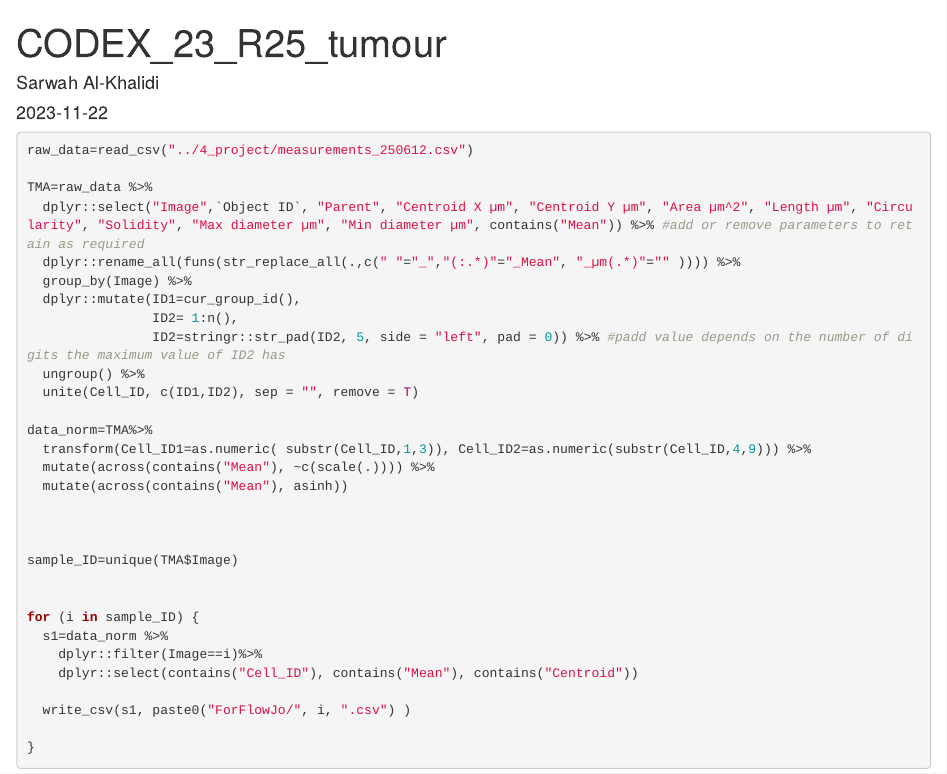
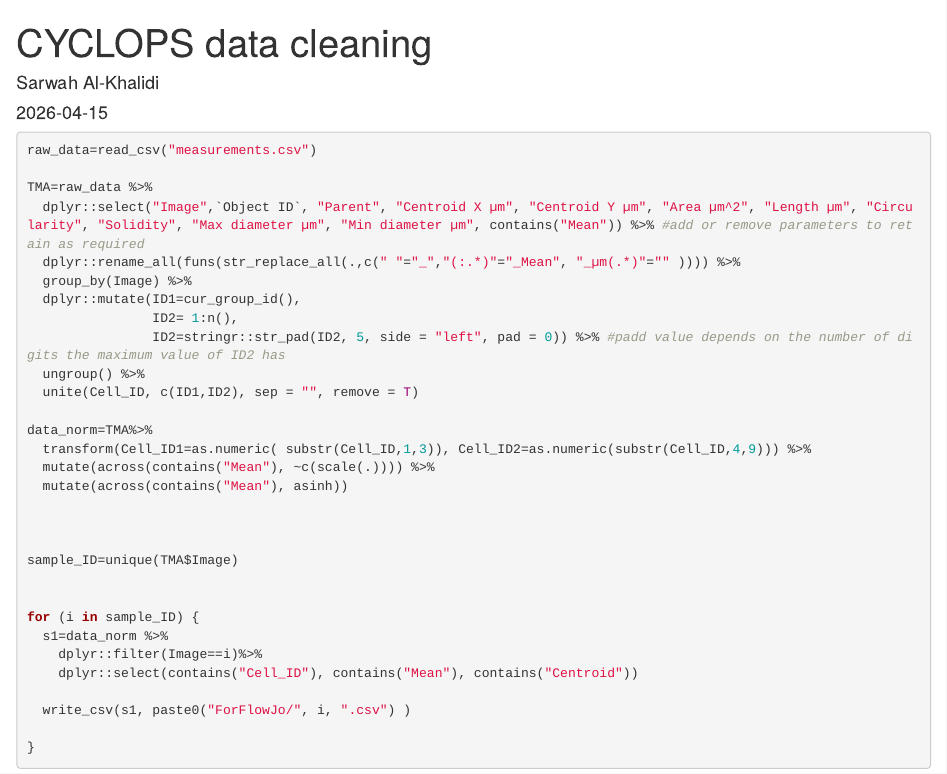
Before and after one commit to alkhalidis/CYCLOPS, an R Markdown document (Cell LDA phenotyping/Data_cleaning.Rmd): the page in a window 1100 px wide, from its top. Rendered offline with R 4.5, knitr and Pandoc, with nearby package versions; the code chunks are not run, so their results and figures are left out.

Commit message:
Update and rename Data_cleaning.Rmd to Cell LDA phenotyping/Data_cleaning.Rmd

````diff
--- a/Data_cleaning.Rmd
+++ b/Cell LDA phenotyping/Data_cleaning.Rmd
@@ -1,7 +1,7 @@
 ---
-title: "CODEX_23_R25_tumour"
+title: "CYCLOPS data cleaning"
 author: "Sarwah Al-Khalidi"
-date: "2023-11-22"
+date: "2026-04-15"
 output: html_document
 ---
 
@@ -15,7 +15,7 @@ library(tidyverse)
 
 ```{r}
 
-raw_data=read_csv("../4_project/measurements_250612.csv")
+raw_data=read_csv("measurements.csv")
 
 TMA=raw_data %>%
   dplyr::select("Image",`Object ID`, "Parent", "Centroid X µm", "Centroid Y µm", "Area µm^2", "Length µm", "Circularity", "Solidity", "Max diameter µm", "Min diameter µm", contains("Mean")) %>% #add or remove parameters to retain as required
````
